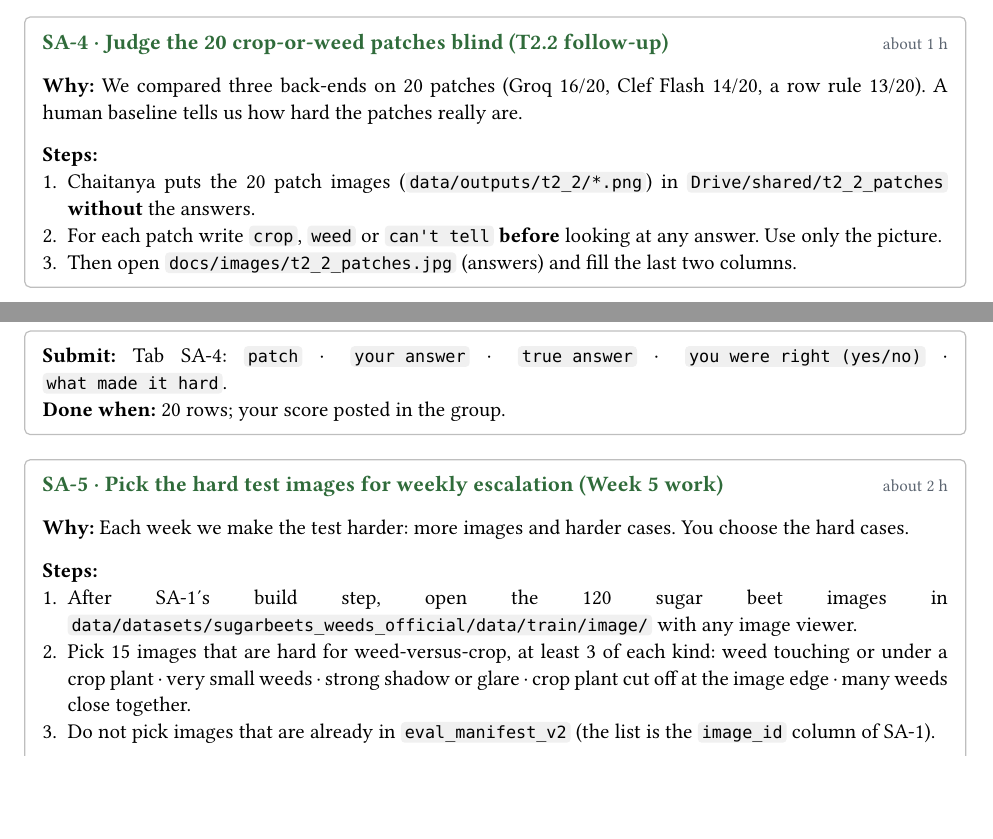
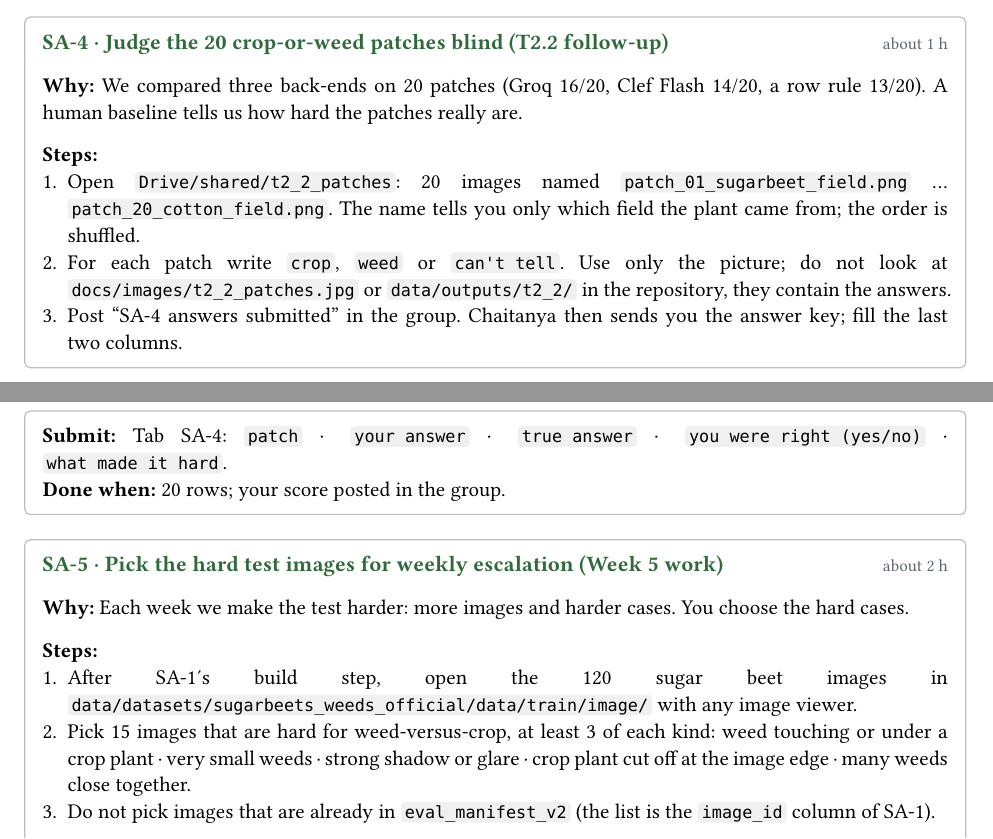
Before and after one commit to Chaitanya-666/agriAgent, a Typst document (docs/AgriAgent_Team_Tasks.typ): two parts of pages 3 and 4 of 8, joined at a grey line, cut so that both start at the same text, the shorter picture padded with empty space. The pictures show the PDF file docs/AgriAgent_Team_Tasks.pdf that the author committed with the source.

Commit message:
docs(tasks): keep the SA-4 patch judgement blind
The patch files carry the answer in their names and the public montage
shows the model answers. SA-4 now uses shuffled copies named only by
field crop, and the answer key is sent after the answers are in.

```diff
--- a/docs/AgriAgent_Team_Tasks.typ
+++ b/docs/AgriAgent_Team_Tasks.typ
@@ -142,9 +142,9 @@ Content doc. The viva will ask the same things.
 #task("SA-4", "Judge the 20 crop-or-weed patches blind (T2.2 follow-up)",
   [We compared three back-ends on 20 patches (Groq 16/20, Clef Flash 14/20, a row rule 13/20). A human baseline tells us how hard the patches really are.],
   [
-    + Chaitanya puts the 20 patch images (`data/outputs/t2_2/*.png`) in `Drive/shared/t2_2_patches` *without* the answers.
-    + For each patch write `crop`, `weed` or `can't tell` *before* looking at any answer. Use only the picture.
-    + Then open `docs/images/t2_2_patches.jpg` (answers) and fill the last two columns.
+    + Open `Drive/shared/t2_2_patches`: 20 images named `patch_01_sugarbeet_field.png` … `patch_20_cotton_field.png`. The name tells you only which field the plant came from; the order is shuffled.
+    + For each patch write `crop`, `weed` or `can't tell`. Use only the picture; do not look at `docs/images/t2_2_patches.jpg` or `data/outputs/t2_2/` in the repository, they contain the answers.
+    + Post "SA-4 answers submitted" in the group. Chaitanya then sends you the answer key; fill the last two columns.
   ],
   [Tab SA-4: `patch` · `your answer` · `true answer` · `you were right (yes/no)` · `what made it hard`.],
   [20 rows; your score posted in the group.],
```
Also changed, not shown: docs/AgriAgent_Team_Tasks.pdf.
